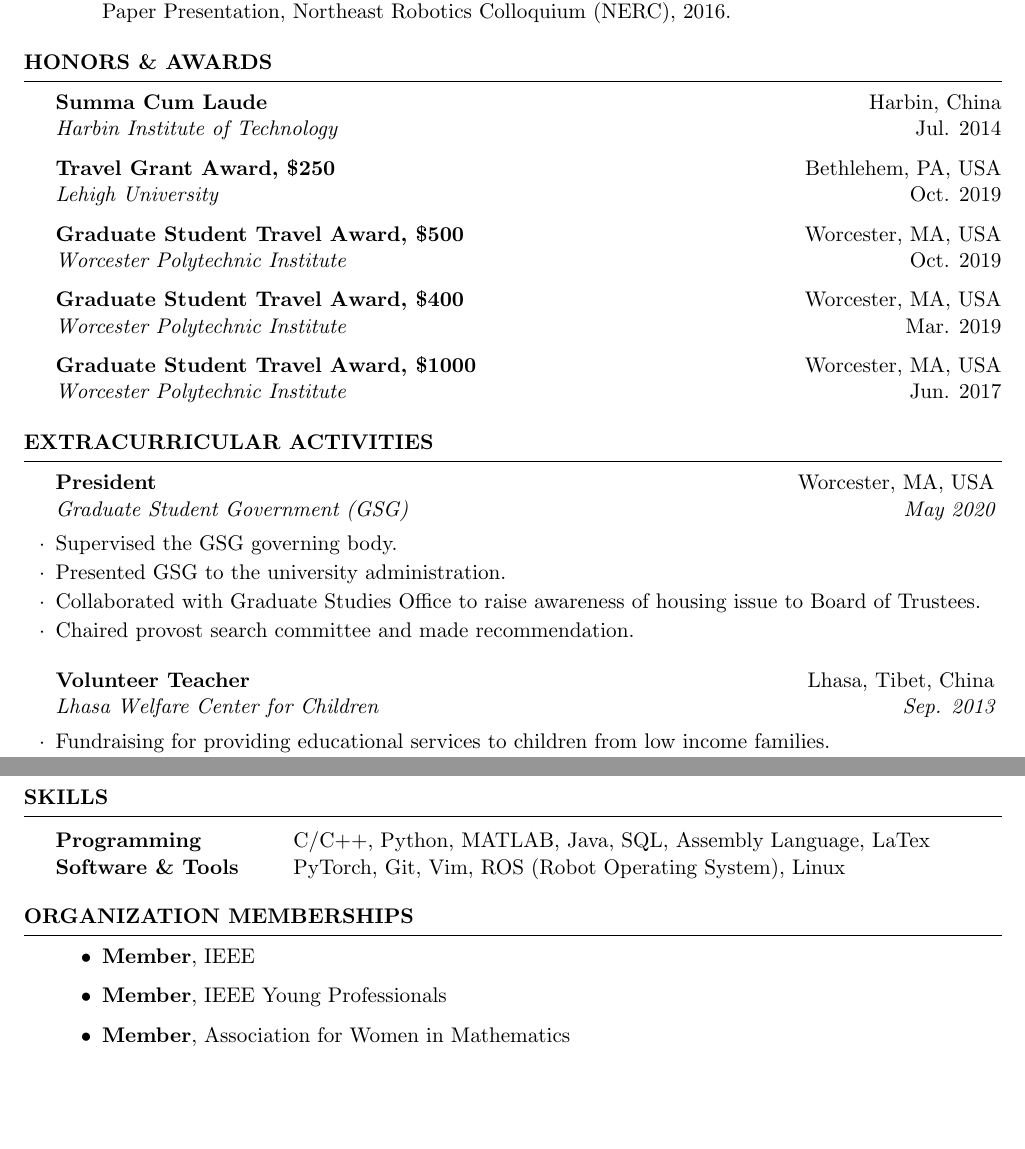
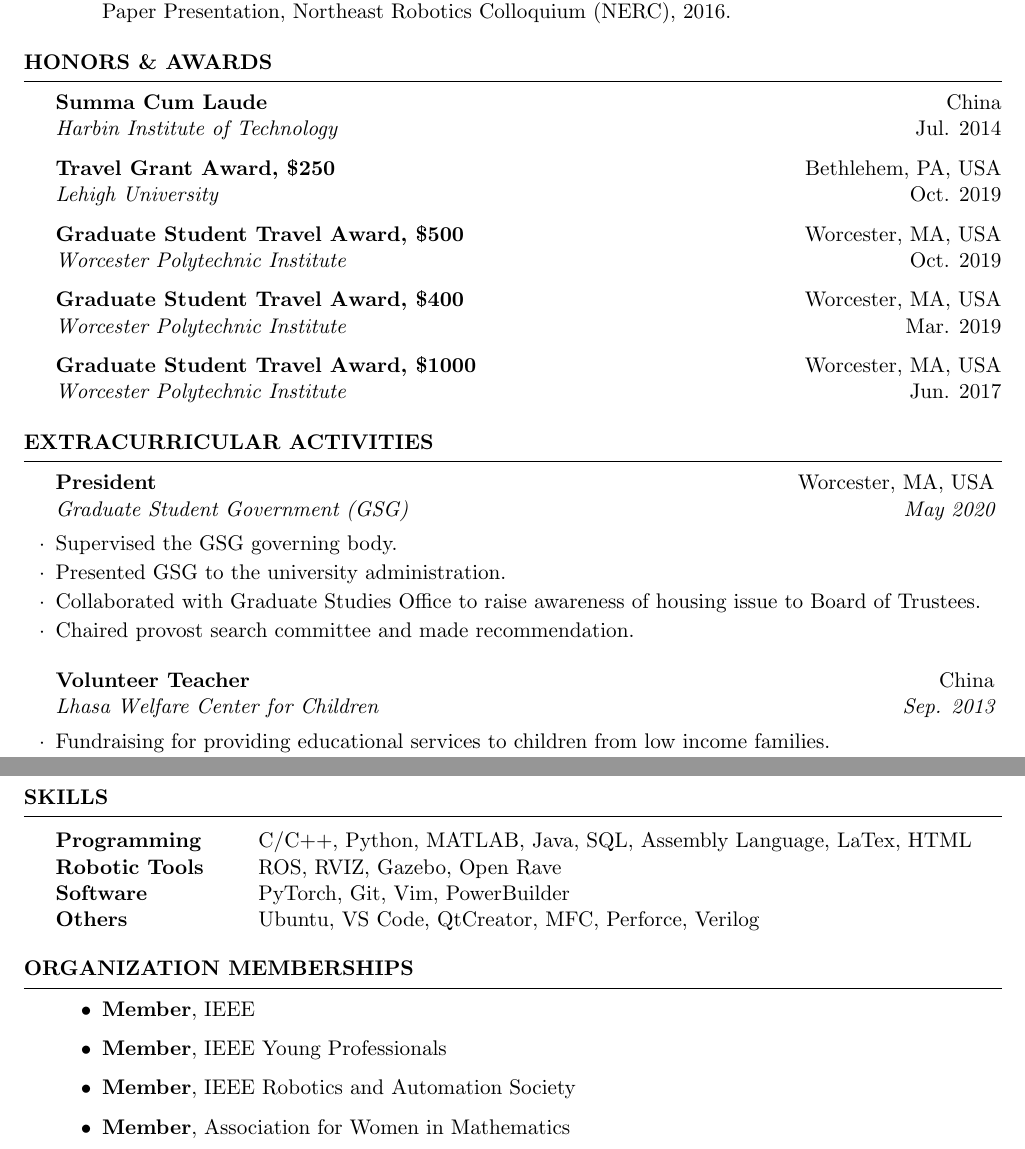
Before and after one commit to leelening/Curriculum-Vitae, a LaTeX CV (cv.tex): two parts of pages 4 and 5 of 5, joined at a grey line, cut so that both start at the same text, the shorter picture padded with empty space. Compiled offline with pdfLaTeX.

Commit message:
small changes.

```diff
--- a/cv.tex
+++ b/cv.tex
@@ -160,7 +160,7 @@
 %	AWARDS SECTION
 %----------------------------------------------------------------------------------------
 \begin{rSection}{Honors \& Awards}
-{\bf Summa Cum Laude} \hfill {Harbin, China} \\
+{\bf Summa Cum Laude} \hfill {China} \\
 {\it Harbin Institute of Technology} \hfill {Jul. 2014}
 
 {\bf Travel Grant Award, \$250} \hfill{Bethlehem, PA, USA} \\
@@ -189,7 +189,7 @@
         \item Collaborated with Graduate Studies Office to raise awareness of housing issue to Board of Trustees.
         \item Chaired provost search committee and made recommendation.
     \end{rSubsection}
-\begin{rSubsection}{Volunteer Teacher}{Lhasa, Tibet, China}{Lhasa Welfare Center for Children}{Sep. 2013}
+\begin{rSubsection}{Volunteer Teacher}{China}{Lhasa Welfare Center for Children}{Sep. 2013}
     \item Fundraising for providing educational services to children from low income families.
     \item Volunteered to educate children across different subjects, including Chinese, Math, and English.
 \end{rSubsection}
@@ -228,8 +228,10 @@
 %----------------------------------------------------------------------------------------
 \begin{rSection}{Skills}
     \begin{tabular}{ @{} >{\bfseries}l @{\hspace{6ex}} l }
-    Programming & C/C++, Python, MATLAB, Java, SQL, Assembly Language, LaTex \\
-    Software \& Tools & PyTorch, Git, Vim, ROS (Robot Operating System), Linux
+    Programming & C/C++, Python, MATLAB, Java, SQL, Assembly Language, LaTex, HTML \\
+    Robotic Tools & ROS, RVIZ, Gazebo, Open Rave \\
+    Software & PyTorch, Git, Vim, PowerBuilder \\
+    Others & Ubuntu, VS Code, QtCreator, MFC, Perforce, Verilog
     \end{tabular}
     \end{rSection}
 
@@ -240,6 +242,7 @@
     \begin{itemize}
         \item {\bf Member}, IEEE
         \item {\bf Member}, IEEE Young Professionals
+        \item {\bf Member}, IEEE Robotics and Automation Society
         \item {\bf Member}, Association for Women in Mathematics
     \end{itemize}
 \end{rSection}
```
Also changed, not shown: cv.tex (2 more changed lines).
